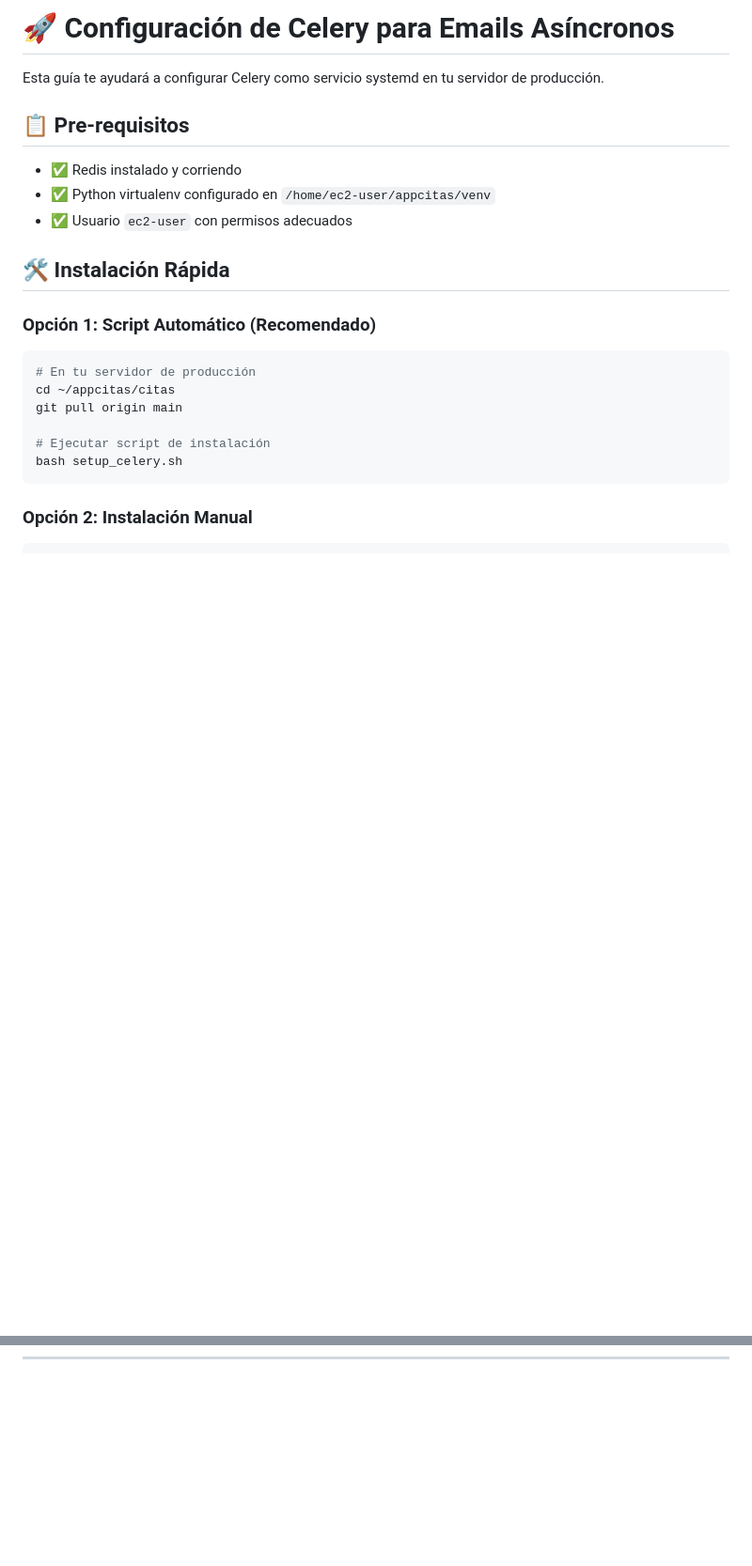
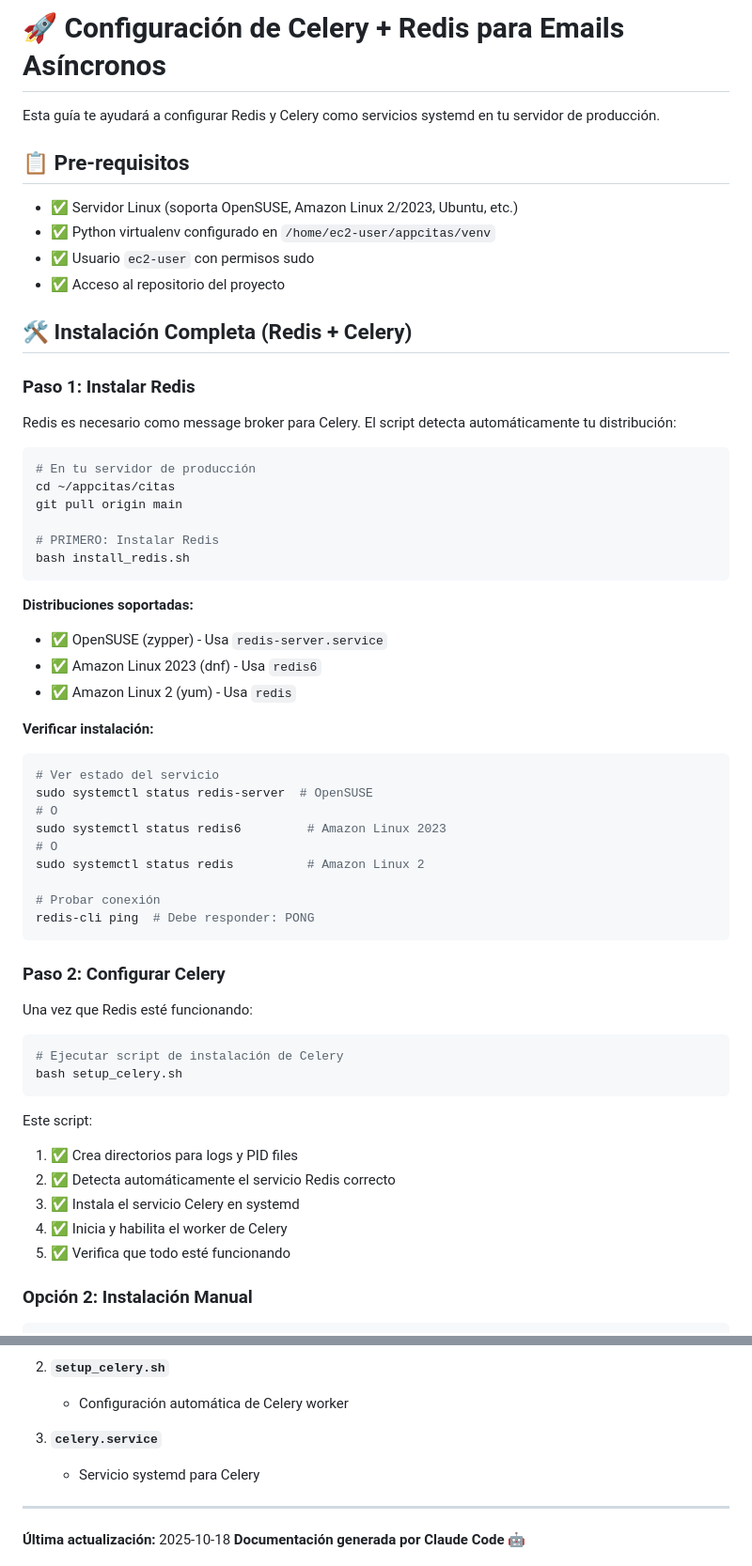
Before and after one commit to softexlabstart/citas, a Markdown page: CELERY_SETUP.md, 2 parts joined by grey strips. Shown at 94% size. Rendered like a GitHub page; blank space fills up the shorter version.

````diff
--- a/CELERY_SETUP.md
+++ b/CELERY_SETUP.md
@@ -1,25 +1,62 @@
-# 🚀 Configuración de Celery para Emails Asíncronos
+# 🚀 Configuración de Celery + Redis para Emails Asíncronos
 
-Esta guía te ayudará a configurar Celery como servicio systemd en tu servidor de producción.
+Esta guía te ayudará a configurar Redis y Celery como servicios systemd en tu servidor de producción.
 
 ## 📋 Pre-requisitos
 
-- ✅ Redis instalado y corriendo
+- ✅ Servidor Linux (soporta OpenSUSE, Amazon Linux 2/2023, Ubuntu, etc.)
 - ✅ Python virtualenv configurado en `/home/ec2-user/appcitas/venv`
-- ✅ Usuario `ec2-user` con permisos adecuados
+- ✅ Usuario `ec2-user` con permisos sudo
+- ✅ Acceso al repositorio del proyecto
 
-## 🛠️ Instalación Rápida
+## 🛠️ Instalación Completa (Redis + Celery)
 
-### Opción 1: Script Automático (Recomendado)
+### Paso 1: Instalar Redis
+
+Redis es necesario como message broker para Celery. El script detecta automáticamente tu distribución:
 
 ```bash
 # En tu servidor de producción
 cd ~/appcitas/citas
 git pull origin main
 
-# Ejecutar script de instalación
+# PRIMERO: Instalar Redis
+bash install_redis.sh
+```
+
+**Distribuciones soportadas:**
+- ✅ OpenSUSE (zypper) - Usa `redis-server.service`
+- ✅ Amazon Linux 2023 (dnf) - Usa `redis6`
+- ✅ Amazon Linux 2 (yum) - Usa `redis`
+
+**Verificar instalación:**
+```bash
+# Ver estado del servicio
+sudo systemctl status redis-server  # OpenSUSE
+# O
+sudo systemctl status redis6         # Amazon Linux 2023
+# O
+sudo systemctl status redis          # Amazon Linux 2
+
+# Probar conexión
+redis-cli ping  # Debe responder: PONG
+```
+
+### Paso 2: Configurar Celery
+
+Una vez que Redis esté funcionando:
+
+```bash
+# Ejecutar script de instalación de Celery
 bash setup_celery.sh
 ```
+
+Este script:
+1. ✅ Crea directorios para logs y PID files
+2. ✅ Detecta automáticamente el servicio Redis correcto
+3. ✅ Instala el servicio Celery en systemd
+4. ✅ Inicia y habilita el worker de Celery
+5. ✅ Verifica que todo esté funcionando
 
 ### Opción 2: Instalación Manual
 
@@ -213 +360,10 @@ Si en el futuro necesitas tareas periódicas, puedes agregar Celery Beat.
+2. **`setup_celery.sh`**
+   - Configuración automática de Celery worker
+
+3. **`celery.service`**
+   - Servicio systemd para Celery
+
+---
+
+**Última actualización:** 2025-10-18
 **Documentación generada por Claude Code** 🤖
````
Also changed, not shown: other parts of CELERY_SETUP.md (+115 -5 lines).
